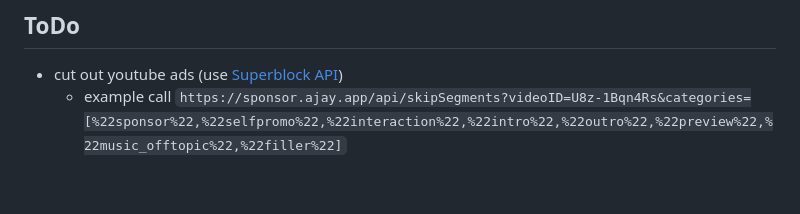
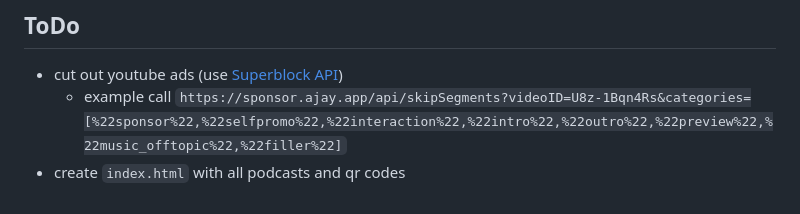
Before and after one commit to jo-hoe/video-to-podcast-service, a Markdown page: README.md, the part around the change. Drawn GitHub-style.

```diff
--- a/README.md
+++ b/README.md
@@ -115,3 +115,4 @@ in the working directory.
 
 - cut out youtube ads (use [Superblock API](https://wiki.sponsor.ajay.app/w/API_Docs#GET_/api/skipSegments))
   - example call `https://sponsor.ajay.app/api/skipSegments?videoID=U8z-1Bqn4Rs&categories=[%22sponsor%22,%22selfpromo%22,%22interaction%22,%22intro%22,%22outro%22,%22preview%22,%22music_offtopic%22,%22filler%22]`
+- create `index.html` with all podcasts and qr codes
```
